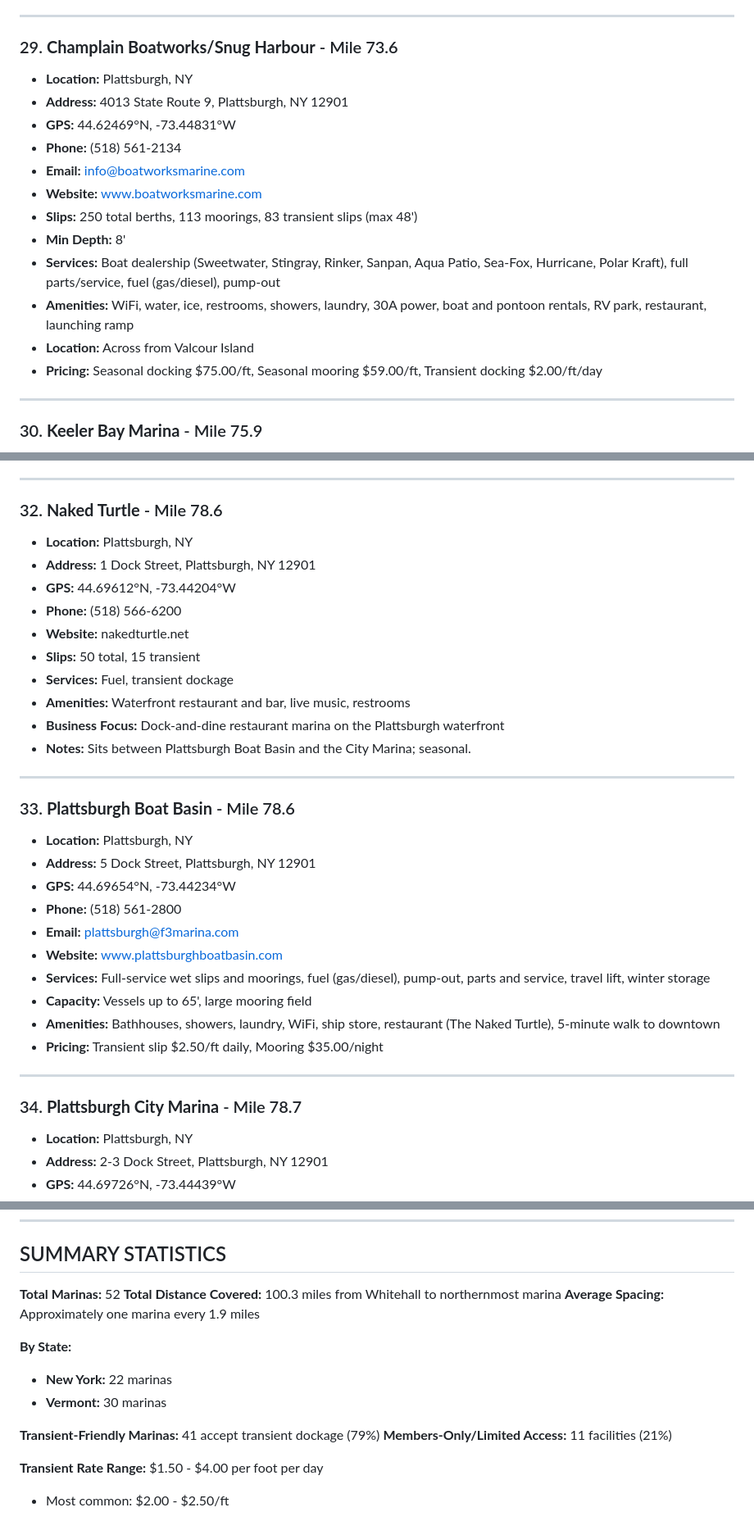
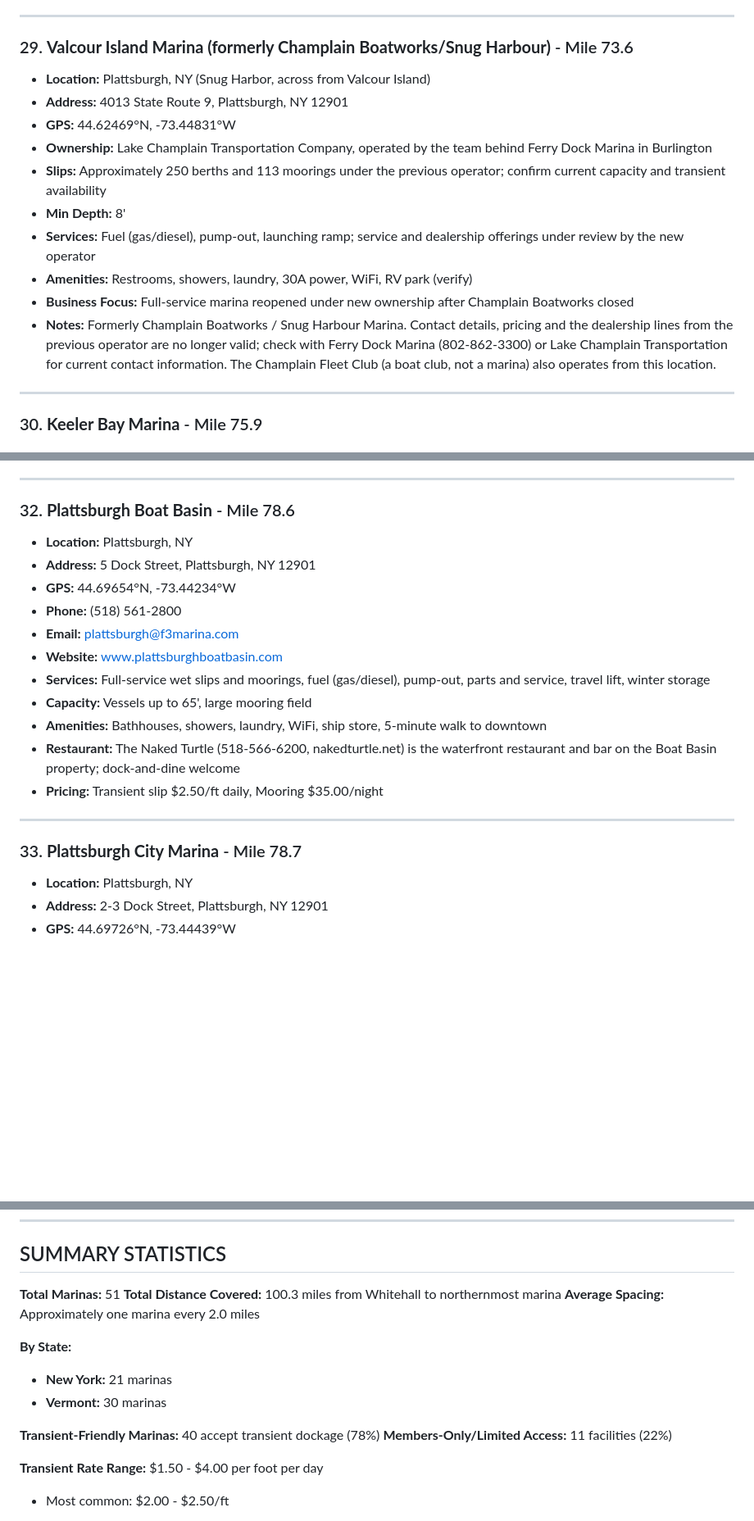
Before and after one commit to Bridgeview-Harbour/marinas-on-lake-champlain, a Markdown page: README.md, 3 parts joined by grey strips. Shown at 82% size. GitHub-like rendering; blank space fills up the shorter version.

```diff
--- a/README.md
+++ b/README.md
@@ -502,19 +501,17 @@
 
 ---
 
-### 29. **Champlain Boatworks/Snug Harbour** - Mile 73.6
-- **Location:** Plattsburgh, NY
+### 29. **Valcour Island Marina (formerly Champlain Boatworks/Snug Harbour)** - Mile 73.6
+- **Location:** Plattsburgh, NY (Snug Harbor, across from Valcour Island)
 - **Address:** 4013 State Route 9, Plattsburgh, NY 12901
 - **GPS:** 44.62469°N, -73.44831°W
-- **Phone:** (518) 561-2134
-- **Email:** info@boatworksmarine.com
-- **Website:** www.boatworksmarine.com
-- **Slips:** 250 total berths, 113 moorings, 83 transient slips (max 48')
+- **Ownership:** Lake Champlain Transportation Company, operated by the team behind Ferry Dock Marina in Burlington
+- **Slips:** Approximately 250 berths and 113 moorings under the previous operator; confirm current capacity and transient availability
 - **Min Depth:** 8'
-- **Services:** Boat dealership (Sweetwater, Stingray, Rinker, Sanpan, Aqua Patio, Sea-Fox, Hurricane, Polar Kraft), full parts/service, fuel (gas/diesel), pump-out
-- **Amenities:** WiFi, water, ice, restrooms, showers, laundry, 30A power, boat and pontoon rentals, RV park, restaurant, launching ramp
-- **Location:** Across from Valcour Island
-- **Pricing:** Seasonal docking $75.00/ft, Seasonal mooring $59.00/ft, Transient docking $2.00/ft/day
+- **Services:** Fuel (gas/diesel), pump-out, launching ramp; service and dealership offerings under review by the new operator
+- **Amenities:** Restrooms, showers, laundry, 30A power, WiFi, RV park (verify)
+- **Business Focus:** Full-service marina reopened under new ownership after Champlain Boatworks closed
+- **Notes:** Formerly Champlain Boatworks / Snug Harbour Marina. Contact details, pricing and the dealership lines from the previous operator are no longer valid; check with Ferry Dock Marina (802-862-3300) or Lake Champlain Transportation for current contact information. The Champlain Fleet Club (a boat club, not a marina) also operates from this location.
 
 ---
 
@@ -551,21 +548,7 @@
 
 ---
 
-### 32. **Naked Turtle** - Mile 78.6
-- **Location:** Plattsburgh, NY
-- **Address:** 1 Dock Street, Plattsburgh, NY 12901
-- **GPS:** 44.69612°N, -73.44204°W
-- **Phone:** (518) 566-6200
-- **Website:** nakedturtle.net
-- **Slips:** 50 total, 15 transient
-- **Services:** Fuel, transient dockage
-- **Amenities:** Waterfront restaurant and bar, live music, restrooms
-- **Business Focus:** Dock-and-dine restaurant marina on the Plattsburgh waterfront
-- **Notes:** Sits between Plattsburgh Boat Basin and the City Marina; seasonal.
-
----
-
-### 33. **Plattsburgh Boat Basin** - Mile 78.6
+### 32. **Plattsburgh Boat Basin** - Mile 78.6
 - **Location:** Plattsburgh, NY
 - **Address:** 5 Dock Street, Plattsburgh, NY 12901
 - **GPS:** 44.69654°N, -73.44234°W
@@ -574,12 +557,13 @@
 - **Website:** www.plattsburghboatbasin.com
 - **Services:** Full-service wet slips and moorings, fuel (gas/diesel), pump-out, parts and service, travel lift, winter storage
 - **Capacity:** Vessels up to 65', large mooring field
-- **Amenities:** Bathhouses, showers, laundry, WiFi, ship store, restaurant (The Naked Turtle), 5-minute walk to downtown
+- **Amenities:** Bathhouses, showers, laundry, WiFi, ship store, 5-minute walk to downtown
+- **Restaurant:** The Naked Turtle (518-566-6200, nakedturtle.net) is the waterfront restaurant and bar on the Boat Basin property; dock-and-dine welcome
 - **Pricing:** Transient slip $2.50/ft daily, Mooring $35.00/night
 
 ---
 
-### 34. **Plattsburgh City Marina** - Mile 78.7
+### 33. **Plattsburgh City Marina** - Mile 78.7
 - **Location:** Plattsburgh, NY
 - **Address:** 2-3 Dock Street, Plattsburgh, NY 12901
 - **GPS:** 44.69726°N, -73.44439°W
@@ -914,16 +898,16 @@
 
 ## SUMMARY STATISTICS
 
-**Total Marinas:** 52
+**Total Marinas:** 51
 **Total Distance Covered:** 100.3 miles from Whitehall to northernmost marina
-**Average Spacing:** Approximately one marina every 1.9 miles
+**Average Spacing:** Approximately one marina every 2.0 miles
 
 **By State:**
-- **New York:** 22 marinas
+- **New York:** 21 marinas
 - **Vermont:** 30 marinas
 
-**Transient-Friendly Marinas:** 41 accept transient dockage (79%)
-**Members-Only/Limited Access:** 11 facilities (21%)
+**Transient-Friendly Marinas:** 40 accept transient dockage (78%)
+**Members-Only/Limited Access:** 11 facilities (22%)
 
 **Transient Rate Range:** $1.50 - $4.00 per foot per day
 - Most common: $2.00 - $2.50/ft
```
Also changed, not shown: other parts of README.md (+41 -42 lines).
